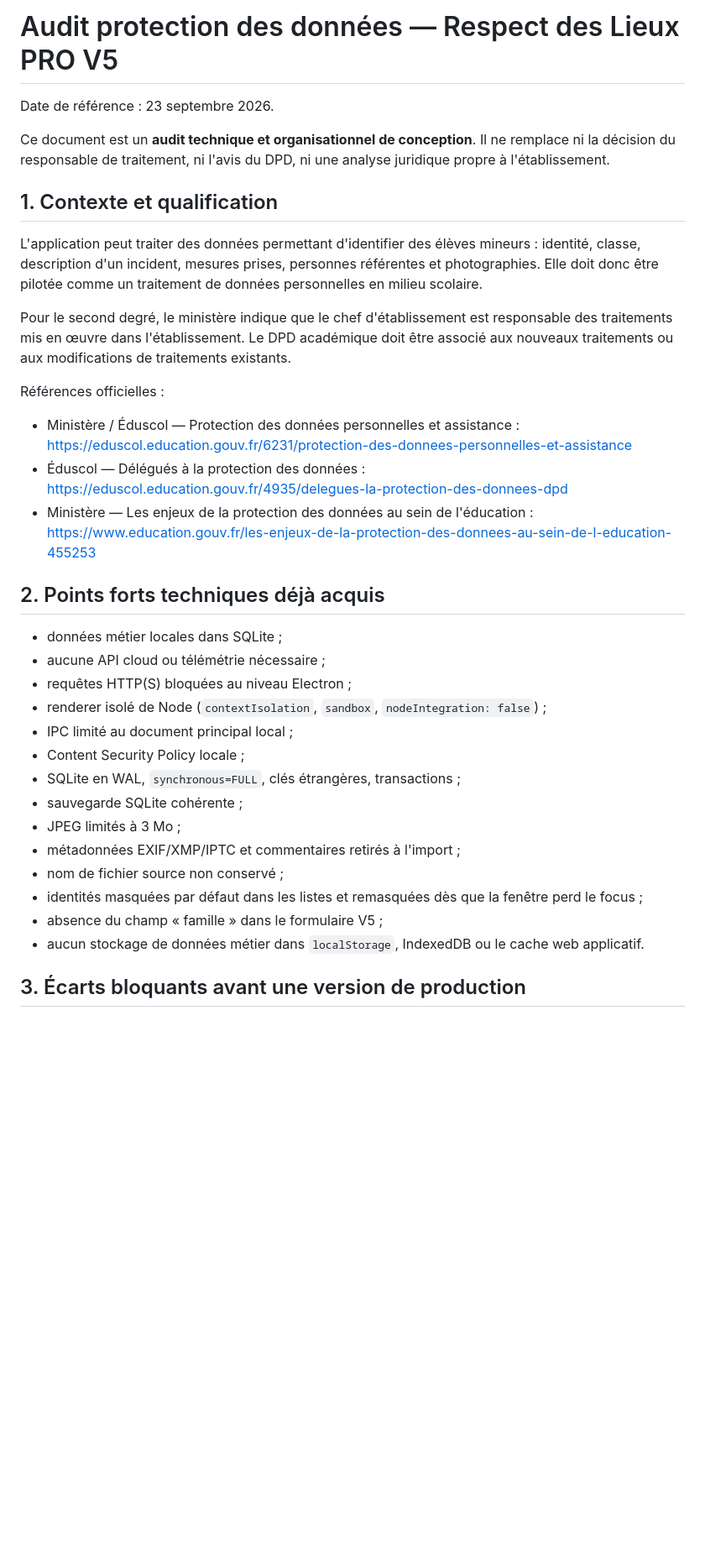
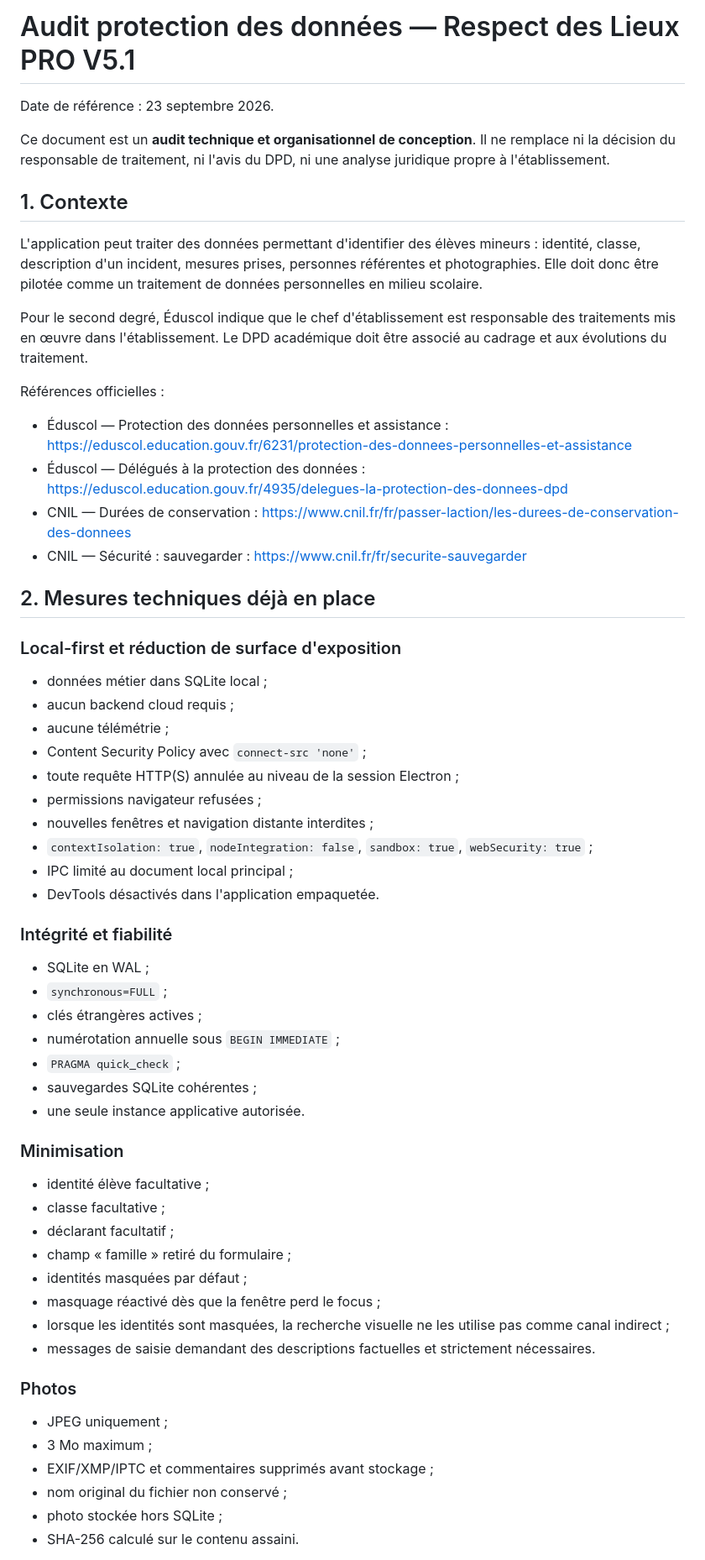
Before and after one commit to darksathili-jpg/respect_des_lieux_PRO, a Markdown page: docs/AUDIT-RGPD-V5.md, the part around one of its changes. Shown at 84% size. Drawn GitHub-style; blank space fills up the shorter version.

```diff
--- a/docs/AUDIT-RGPD-V5.md
+++ b/docs/AUDIT-RGPD-V5.md
@@ -1,36 +1,64 @@
-# Audit protection des données — Respect des Lieux PRO V5
+# Audit protection des données — Respect des Lieux PRO V5.1
 
 Date de référence : 23 septembre 2026.
 
 Ce document est un **audit technique et organisationnel de conception**. Il ne remplace ni la décision du responsable de traitement, ni l'avis du DPD, ni une analyse juridique propre à l'établissement.
 
-## 1. Contexte et qualification
+## 1. Contexte
 
 L'application peut traiter des données permettant d'identifier des élèves mineurs : identité, classe, description d'un incident, mesures prises, personnes référentes et photographies. Elle doit donc être pilotée comme un traitement de données personnelles en milieu scolaire.
 
-Pour le second degré, le ministère indique que le chef d'établissement est responsable des traitements mis en œuvre dans l'établissement. Le DPD académique doit être associé aux nouveaux traitements ou aux modifications de traitements existants.
+Pour le second degré, Éduscol indique que le chef d'établissement est responsable des traitements mis en œuvre dans l'établissement. Le DPD académique doit être associé au cadrage et aux évolutions du traitement.
 
 Références officielles :
 
-- Ministère / Éduscol — Protection des données personnelles et assistance : https://eduscol.education.gouv.fr/6231/protection-des-donnees-personnelles-et-assistance
+- Éduscol — Protection des données personnelles et assistance : https://eduscol.education.gouv.fr/6231/protection-des-donnees-personnelles-et-assistance
 - Éduscol — Délégués à la protection des données : https://eduscol.education.gouv.fr/4935/delegues-la-protection-des-donnees-dpd
-- Ministère — Les enjeux de la protection des données au sein de l'éducation : https://www.education.gouv.fr/les-enjeux-de-la-protection-des-donnees-au-sein-de-l-education-455253
+- CNIL — Durées de conservation : https://www.cnil.fr/fr/passer-laction/les-durees-de-conservation-des-donnees
+- CNIL — Sécurité : sauvegarder : https://www.cnil.fr/fr/securite-sauvegarder
 
-## 2. Points forts techniques déjà acquis
+## 2. Mesures techniques déjà en place
 
-- données métier locales dans SQLite ;
-- aucune API cloud ou télémétrie nécessaire ;
-- requêtes HTTP(S) bloquées au niveau Electron ;
-- renderer isolé de Node (`contextIsolation`, `sandbox`, `nodeIntegration: false`) ;
-- IPC limité au document principal local ;
-- Content Security Policy locale ;
-- SQLite en WAL, `synchronous=FULL`, clés étrangères, transactions ;
-- sauvegarde SQLite cohérente ;
-- JPEG limités à 3 Mo ;
-- métadonnées EXIF/XMP/IPTC et commentaires retirés à l'import ;
-- nom de fichier source non conservé ;
-- identités masquées par défaut dans les listes et remasquées dès que la fenêtre perd le focus ;
-- absence du champ « famille » dans le formulaire V5 ;
-- aucun stockage de données métier dans `localStorage`, IndexedDB ou le cache web applicatif.
+### Local-first et réduction de surface d'exposition
 
-## 3. Écarts bloquants avant une version de production
+- données métier dans SQLite local ;
+- aucun backend cloud requis ;
+- aucune télémétrie ;
+- Content Security Policy avec `connect-src 'none'` ;
+- toute requête HTTP(S) annulée au niveau de la session Electron ;
+- permissions navigateur refusées ;
+- nouvelles fenêtres et navigation distante interdites ;
+- `contextIsolation: true`, `nodeIntegration: false`, `sandbox: true`, `webSecurity: true` ;
+- IPC limité au document local principal ;
+- DevTools désactivés dans l'application empaquetée.
+
+### Intégrité et fiabilité
+
+- SQLite en WAL ;
+- `synchronous=FULL` ;
+- clés étrangères actives ;
+- numérotation annuelle sous `BEGIN IMMEDIATE` ;
+- `PRAGMA quick_check` ;
+- sauvegardes SQLite cohérentes ;
+- une seule instance applicative autorisée.
+
+### Minimisation
+
+- identité élève facultative ;
+- classe facultative ;
+- déclarant facultatif ;
+- champ « famille » retiré du formulaire ;
+- identités masquées par défaut ;
+- masquage réactivé dès que la fenêtre perd le focus ;
+- lorsque les identités sont masquées, la recherche visuelle ne les utilise pas comme canal indirect ;
+- messages de saisie demandant des descriptions factuelles et strictement nécessaires.
+
+### Photos
+
+- JPEG uniquement ;
+- 3 Mo maximum ;
+- EXIF/XMP/IPTC et commentaires supprimés avant stockage ;
+- nom original du fichier non conservé ;
+- photo stockée hors SQLite ;
+- SHA-256 calculé sur le contenu assaini.
+
```
Also changed, not shown: other parts of docs/AUDIT-RGPD-V5.md (+92 -82 lines).
